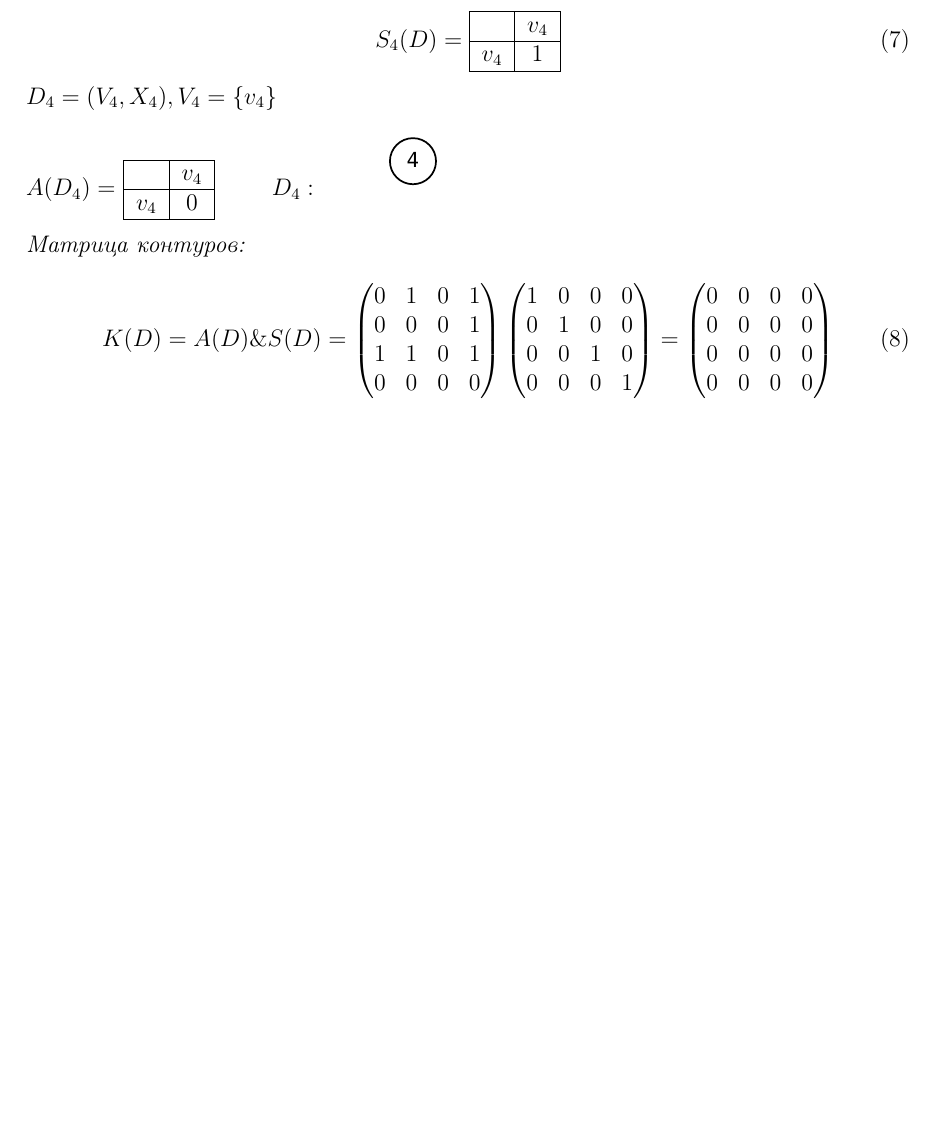
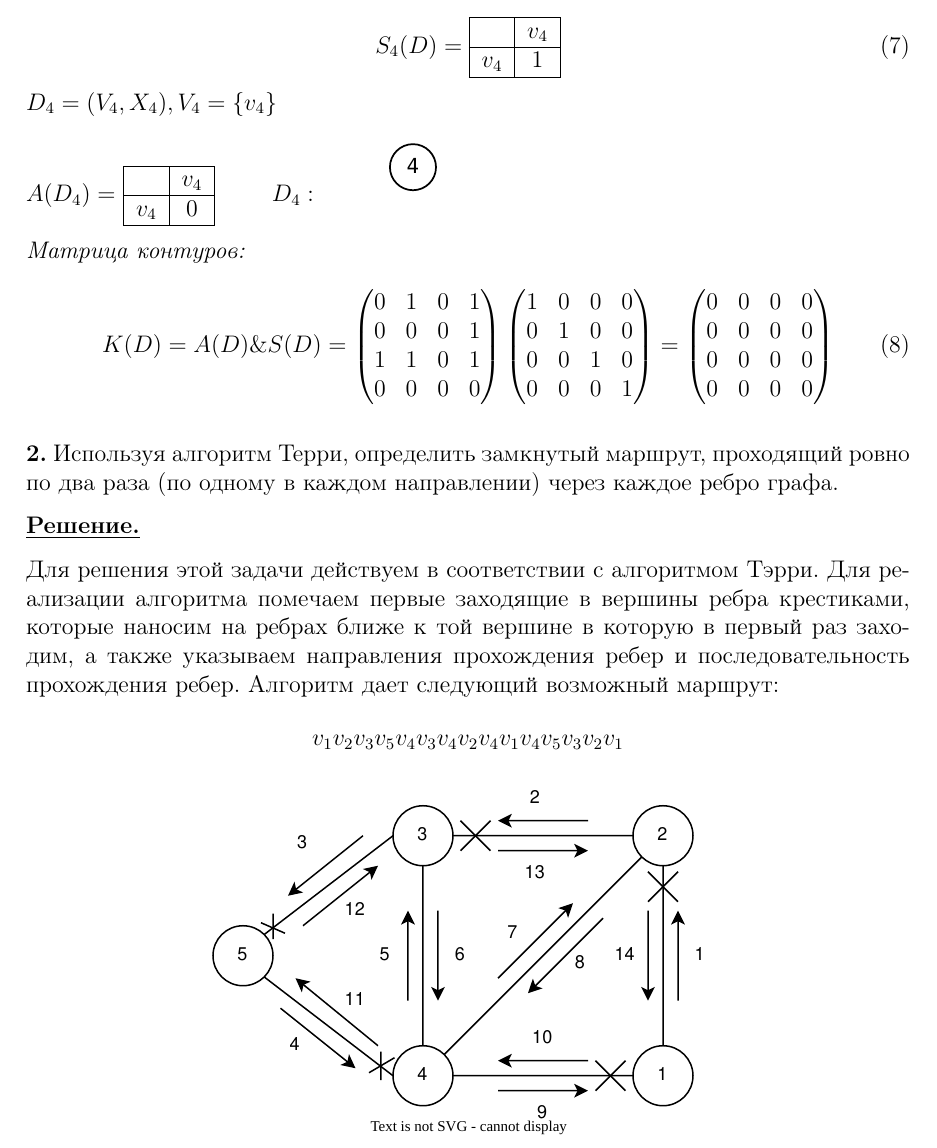
Before and after one commit to kochkozharov/dm-kursa4, a LaTeX document (cp.tex): part of page 4 of 4, cut so that both start at the same text, the shorter picture padded with empty space. Compiled offline with pdfLaTeX.

Commit message:
kursach 2

```diff
--- a/cp.tex
+++ b/cp.tex
@@ -283,4 +283,20 @@ $A(D_4)=$
         0 & 0 & 0 & 0\\
     \end{pmatrix}
 \end{equation}
+
+\textbf{2.} Используя алгоритм Терри, определить замкнутый маршрут, проходящий ровно по два раза
+(по одному в каждом направлении) через каждое ребро графа.
+
+\underline{\textbf{Решение.}}
+
+Для решения этой задачи действуем в соответствии с алгоритмом Тэрри.
+Для реализации алгоритма помечаем первые заходящие в вершины ребра крестиками, которые наносим на
+ребрах ближе к той вершине в которую в первый
+раз заходим, а также указываем направления прохождения ребер и последовательность
+прохождения ребер. Алгоритм дает следующий возможный маршрут:
+\begin{equation*}
+    v_1v_2v_3v_5v_4v_3v_4v_2v_4v_1v_4v_5v_3v_2v_1
+\end{equation*}
+
+\center\includesvg{graphs/terry}
 \end{document}
```
Also changed, not shown: cp.pdf, graphs/terry.svg (added).
